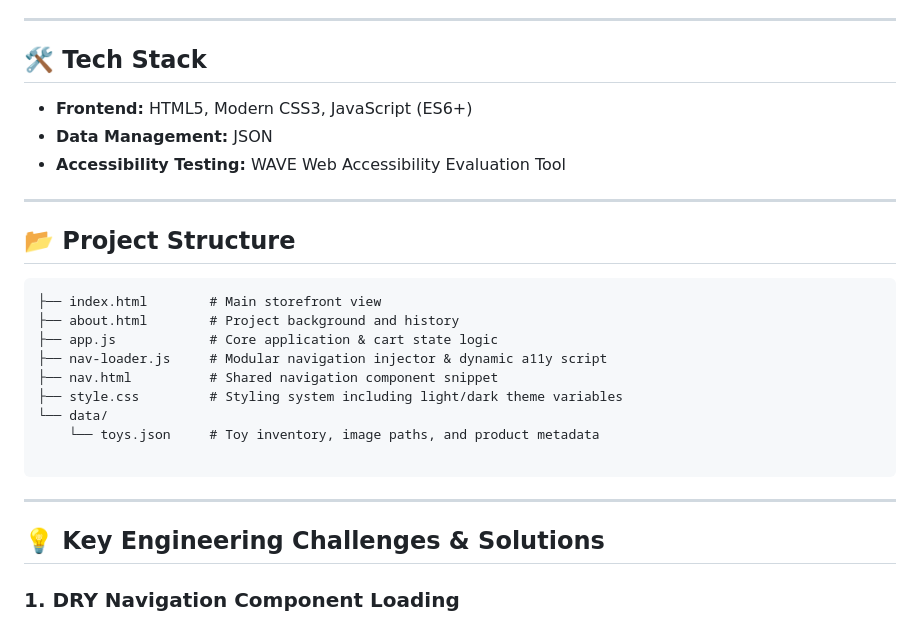
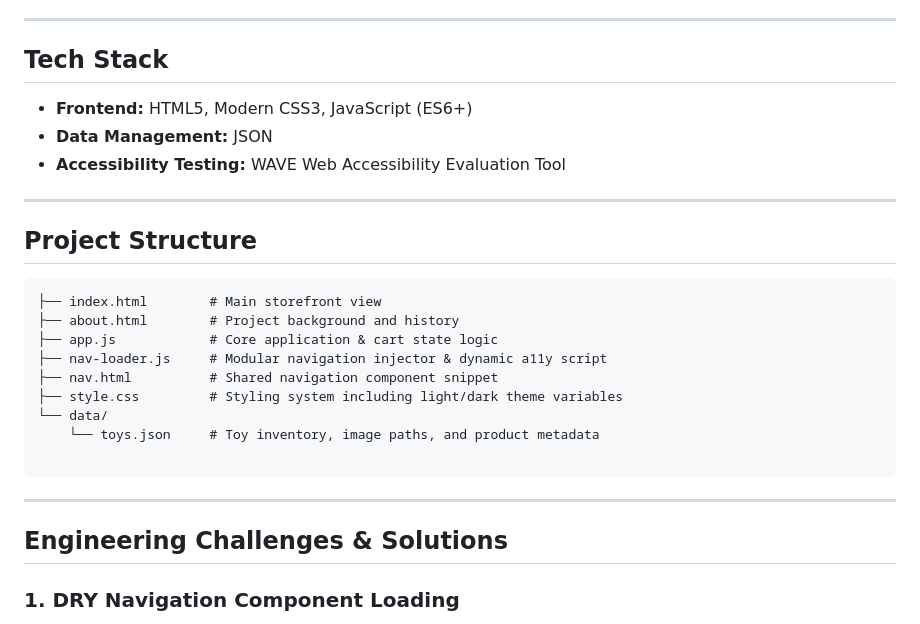
Before and after one commit to derekkahre-ux/accessible-toy-store, a Markdown page: README.md, the part around one of its changes. Drawn GitHub-style.

````diff
--- a/README.md
+++ b/README.md
@@ -18,7 +18,7 @@ A lightweight, accessible, and modular web application showcasing a personal col
 
 ---
 
-## 🛠️ Tech Stack
+##  Tech Stack
 
 * **Frontend:** HTML5, Modern CSS3, JavaScript (ES6+)
 * **Data Management:** JSON
@@ -26,7 +26,7 @@ A lightweight, accessible, and modular web application showcasing a personal col
 
 ---
 
-## 📂 Project Structure
+##  Project Structure
 
 ```text
 ├── index.html        # Main storefront view
@@ -42,7 +42,7 @@ A lightweight, accessible, and modular web application showcasing a personal col
 
 ---
 
-## 💡 Key Engineering Challenges & Solutions
+##  Engineering Challenges & Solutions
 
 ### 1. DRY Navigation Component Loading
 
````
Also changed, not shown: other parts of README.md (+3 -3 lines).
